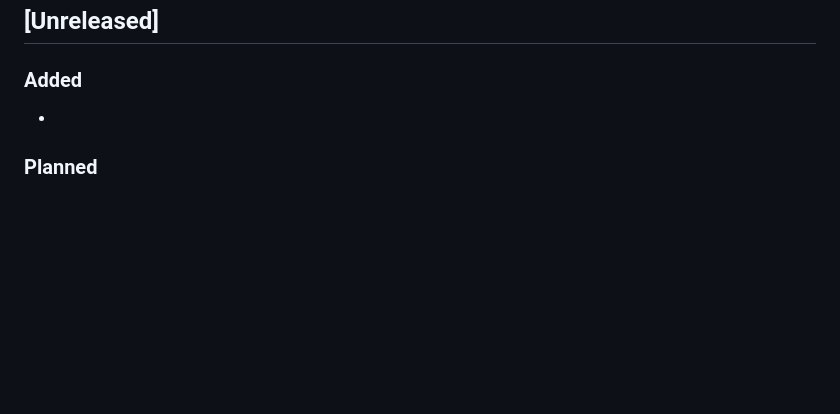
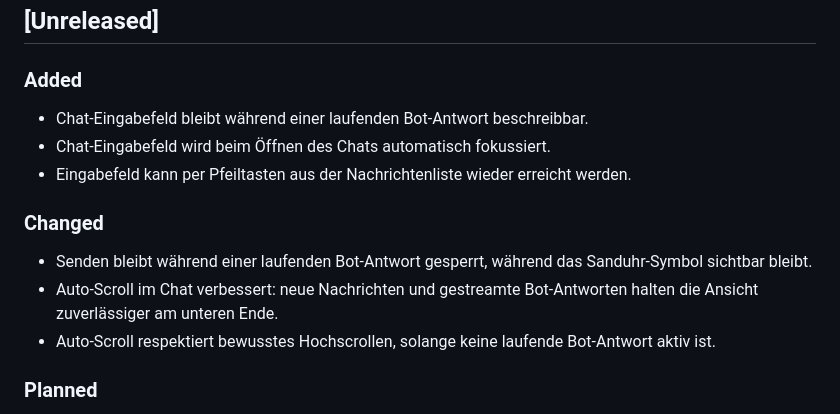
Before and after one commit to MsIlu/MEP_SS26, a Markdown page: documents/CHANGELOG.md, the part around the change. Drawn GitHub-style; blank space fills up the shorter version.

Commit message:
fix: updated changelog

```diff
--- a/documents/CHANGELOG.md
+++ b/documents/CHANGELOG.md
@@ -42,7 +42,14 @@ Der aktuelle Stand enthält außerdem einen überarbeiteten Careena-Home-Screen,
 ## [Unreleased]
 
 ### Added
--
+- Chat-Eingabefeld bleibt während einer laufenden Bot-Antwort beschreibbar.
+- Chat-Eingabefeld wird beim Öffnen des Chats automatisch fokussiert.
+- Eingabefeld kann per Pfeiltasten aus der Nachrichtenliste wieder erreicht werden.
+
+### Changed
+- Senden bleibt während einer laufenden Bot-Antwort gesperrt, während das Sanduhr-Symbol sichtbar bleibt.
+- Auto-Scroll im Chat verbessert: neue Nachrichten und gestreamte Bot-Antworten halten die Ansicht zuverlässiger am unteren Ende.
+- Auto-Scroll respektiert bewusstes Hochscrollen, solange keine laufende Bot-Antwort aktiv ist.
 
 ### Planned
 - Tests für Chat-Controller, Backend-Endpunkte und Red-Flag-Erkennung erweitern.
```
